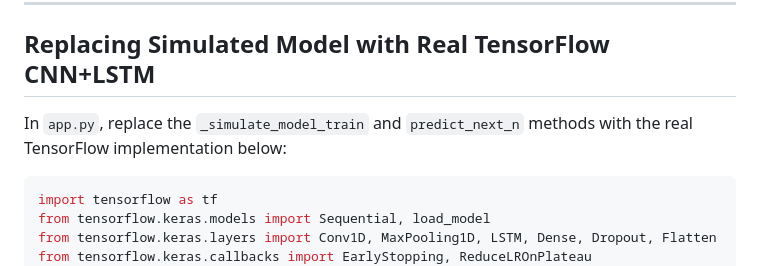
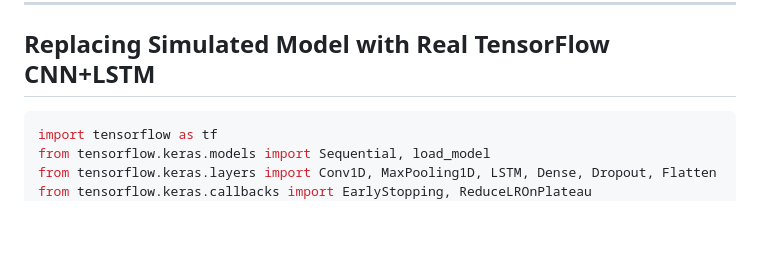
Before and after one commit to harsh0015c/StockSeer, a Markdown page: README.md, the part around the change. Rendered like a GitHub page; blank space fills up the shorter version.

````diff
--- a/README.md
+++ b/README.md
@@ -44,9 +44,6 @@ stock_predictor/
 ---
 
 ## Replacing Simulated Model with Real TensorFlow CNN+LSTM
-
-In `app.py`, replace the `_simulate_model_train` and `predict_next_n` methods
-with the real TensorFlow implementation below:
 
 ```python
 import tensorflow as tf
````
